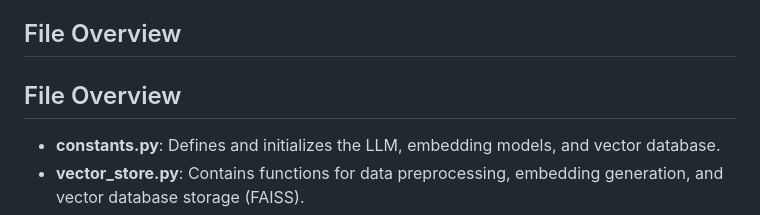
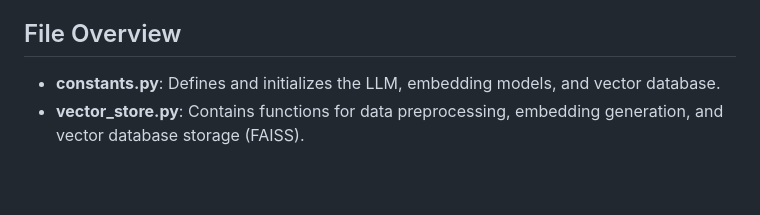
Before and after one commit to Manokarthi2412/RAG, a Markdown page: README.md, the part around the change. Rendered like a GitHub page; blank space fills up the shorter version.

```diff
--- a/README.md
+++ b/README.md
@@ -62,8 +62,6 @@ This system utilizes a Retrieval-Augmented Generation (RAG)  to process various
 
 ## File Overview
 
-## File Overview
-
 - **constants.py**: Defines and initializes the LLM, embedding models, and vector database.
 - **vector_store.py**: Contains functions for data preprocessing, embedding generation, and vector database storage (FAISS).
 - **model.py**: Implements context retrieval and response generation using the LLM.
```
